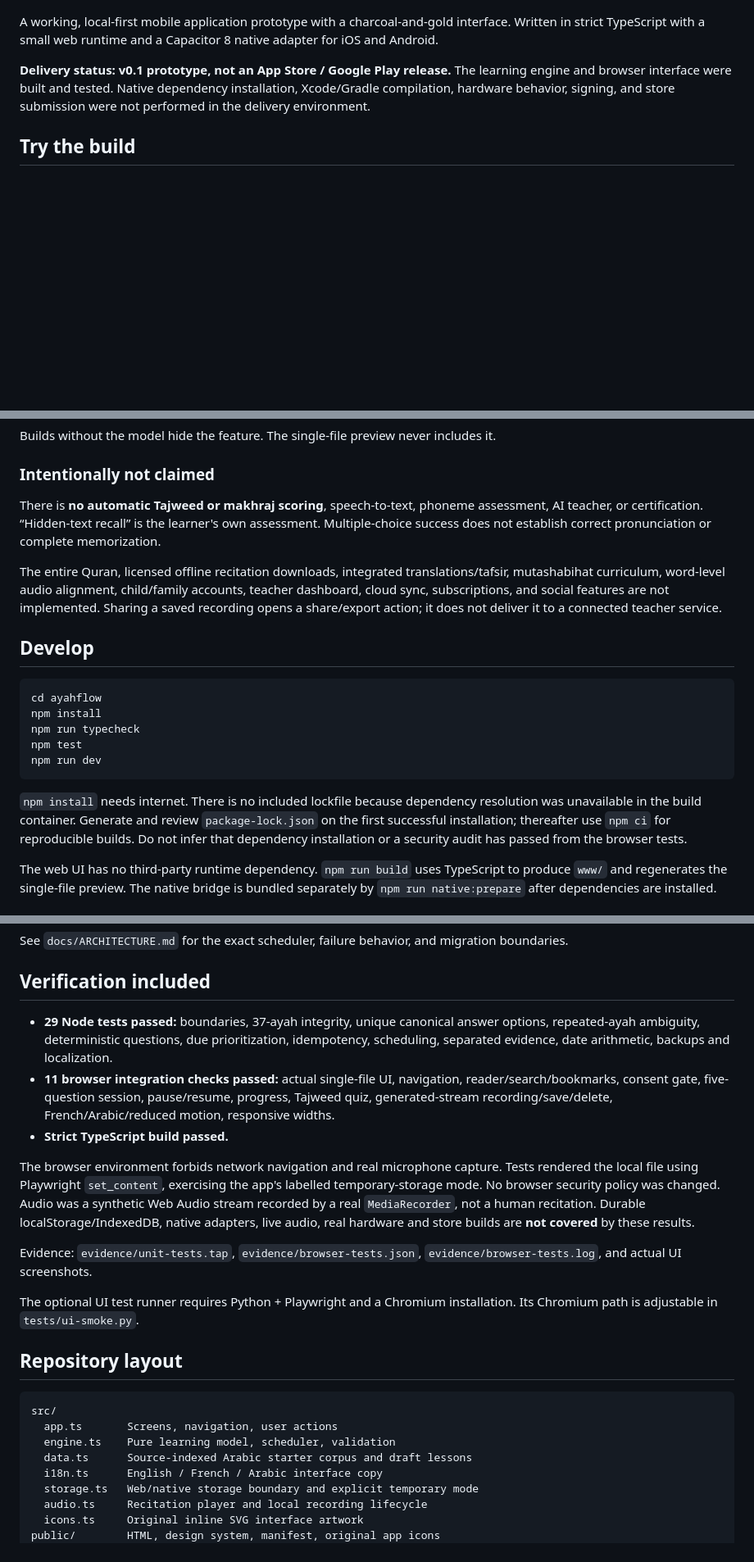
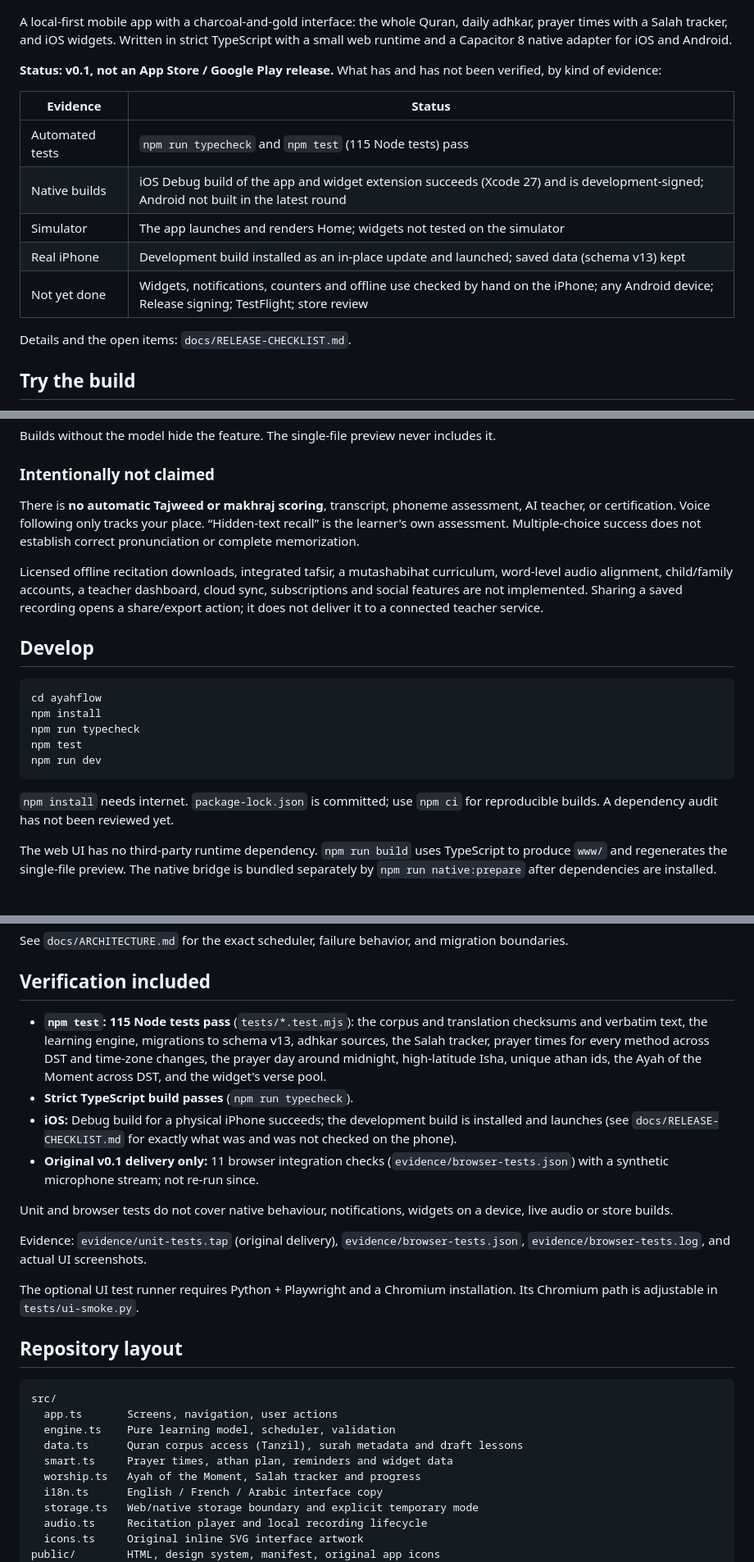
Before and after one commit to Abdallah-Tah/ayahflow, a Markdown page: README.md, 3 parts joined by grey strips. Shown at 82% size. Rendered like a GitHub page; blank space fills up the shorter version.

````diff
--- a/README.md
+++ b/README.md
@@ -4,9 +4,19 @@
 
 ![Actual AyahFlow prototype screens](evidence/showcase.png)
 
-A working, local-first mobile application prototype with a charcoal-and-gold interface. Written in strict TypeScript with a small web runtime and a Capacitor 8 native adapter for iOS and Android.
+A local-first mobile app with a charcoal-and-gold interface: the whole Quran, daily adhkar, prayer times with a Salah tracker, and iOS widgets. Written in strict TypeScript with a small web runtime and a Capacitor 8 native adapter for iOS and Android.
 
-**Delivery status: v0.1 prototype, not an App Store / Google Play release.** The learning engine and browser interface were built and tested. Native dependency installation, Xcode/Gradle compilation, hardware behavior, signing, and store submission were not performed in the delivery environment.
+**Status: v0.1, not an App Store / Google Play release.** What has and has not been verified, by kind of evidence:
+
+| Evidence | Status |
+| --- | --- |
+| Automated tests | `npm run typecheck` and `npm test` (115 Node tests) pass |
+| Native builds | iOS Debug build of the app and widget extension succeeds (Xcode 27) and is development-signed; Android not built in the latest round |
+| Simulator | The app launches and renders Home; widgets not tested on the simulator |
+| Real iPhone | Development build installed as an in-place update and launched; saved data (schema v13) kept |
+| Not yet done | Widgets, notifications, counters and offline use checked by hand on the iPhone; any Android device; Release signing; TestFlight; store review |
+
+Details and the open items: `docs/RELEASE-CHECKLIST.md`.
 
 ## Try the build
 
@@ -98,9 +106,9 @@ Builds without the model hide the feature. The single-file preview never include
 
 ### Intentionally not claimed
 
-There is **no automatic Tajweed or makhraj scoring**, speech-to-text, phoneme assessment, AI teacher, or certification. “Hidden-text recall” is the learner's own assessment. Multiple-choice success does not establish correct pronunciation or complete memorization.
+There is **no automatic Tajweed or makhraj scoring**, transcript, phoneme assessment, AI teacher, or certification. Voice following only tracks your place. “Hidden-text recall” is the learner's own assessment. Multiple-choice success does not establish correct pronunciation or complete memorization.
 
-The entire Quran, licensed offline recitation downloads, integrated translations/tafsir, mutashabihat curriculum, word-level audio alignment, child/family accounts, teacher dashboard, cloud sync, subscriptions, and social features are not implemented. Sharing a saved recording opens a share/export action; it does not deliver it to a connected teacher service.
+Licensed offline recitation downloads, integrated tafsir, a mutashabihat curriculum, word-level audio alignment, child/family accounts, a teacher dashboard, cloud sync, subscriptions and social features are not implemented. Sharing a saved recording opens a share/export action; it does not deliver it to a connected teacher service.
 
 ## Develop
 
@@ -112,7 +120,7 @@ npm test
 npm run dev
 ```
 
-`npm install` needs internet. There is no included lockfile because dependency resolution was unavailable in the build container. Generate and review `package-lock.json` on the first successful installation; thereafter use `npm ci` for reproducible builds. Do not infer that dependency installation or a security audit has passed from the browser tests.
+`npm install` needs internet. `package-lock.json` is committed; use `npm ci` for reproducible builds. A dependency audit has not been reviewed yet.
 
 The web UI has no third-party runtime dependency. `npm run build` uses TypeScript to produce `www/` and regenerates the single-file preview. The native bridge is bundled separately by `npm run native:prepare` after dependencies are installed.
 
@@ -173,13 +181,14 @@ See `docs/ARCHITECTURE.md` for the exact scheduler, failure behavior, and migrat
 
 ## Verification included
 
-- **29 Node tests passed:** boundaries, 37-ayah integrity, unique canonical answer options, repeated-ayah ambiguity, deterministic questions, due prioritization, idempotency, scheduling, separated evidence, date arithmetic, backups and localization.
-- **11 browser integration checks passed:** actual single-file UI, navigation, reader/search/bookmarks, consent gate, five-question session, pause/resume, progress, Tajweed quiz, generated-stream recording/save/delete, French/Arabic/reduced motion, responsive widths.
-- **Strict TypeScript build passed.**
+- **`npm test`: 115 Node tests pass** (`tests/*.test.mjs`): the corpus and translation checksums and verbatim text, the learning engine, migrations to schema v13, adhkar sources, the Salah tracker, prayer times for every method across DST and time-zone changes, the prayer day around midnight, high-latitude Isha, unique athan ids, the Ayah of the Moment across DST, and the widget's verse pool.
+- **Strict TypeScript build passes** (`npm run typecheck`).
+- **iOS:** Debug build for a physical iPhone succeeds; the development build is installed and launches (see `docs/RELEASE-CHECKLIST.md` for exactly what was and was not checked on the phone).
+- **Original v0.1 delivery only:** 11 browser integration checks (`evidence/browser-tests.json`) with a synthetic microphone stream; not re-run since.
 
-The browser environment forbids network navigation and real microphone capture. Tests rendered the local file using Playwright `set_content`, exercising the app's labelled temporary-storage mode. No browser security policy was changed. Audio was a synthetic Web Audio stream recorded by a real `MediaRecorder`, not a human recitation. Durable localStorage/IndexedDB, native adapters, live audio, real hardware and store builds are **not covered** by these results.
+Unit and browser tests do not cover native behaviour, notifications, widgets on a device, live audio or store builds.
 
-Evidence: `evidence/unit-tests.tap`, `evidence/browser-tests.json`, `evidence/browser-tests.log`, and actual UI screenshots.
+Evidence: `evidence/unit-tests.tap` (original delivery), `evidence/browser-tests.json`, `evidence/browser-tests.log`, and actual UI screenshots.
 
 The optional UI test runner requires Python + Playwright and a Chromium installation. Its Chromium path is adjustable in `tests/ui-smoke.py`.
 
@@ -189,7 +198,9 @@ The optional UI test runner requires Python + Playwright and a Chromium installa
 src/
   app.ts       Screens, navigation, user actions
   engine.ts    Pure learning model, scheduler, validation
-  data.ts      Source-indexed Arabic starter corpus and draft lessons
+  data.ts      Quran corpus access (Tanzil), surah metadata and draft lessons
+  smart.ts     Prayer times, athan plan, reminders and widget data
+  worship.ts   Ayah of the Moment, Salah tracker and progress
   i18n.ts      English / French / Arabic interface copy
   storage.ts   Web/native storage boundary and explicit temporary mode
   audio.ts     Recitation player and local recording lifecycle
````
Also changed, not shown: other parts of README.md (+2 -4 lines), docs/RELEASE-CHECKLIST.md (+66 -19 lines).
